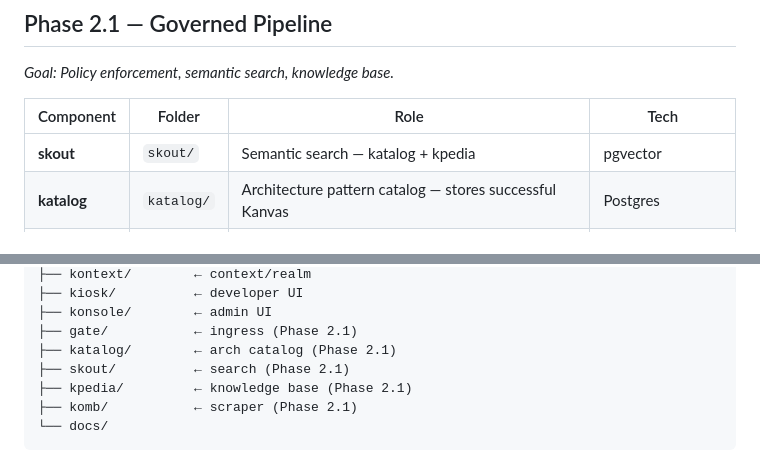
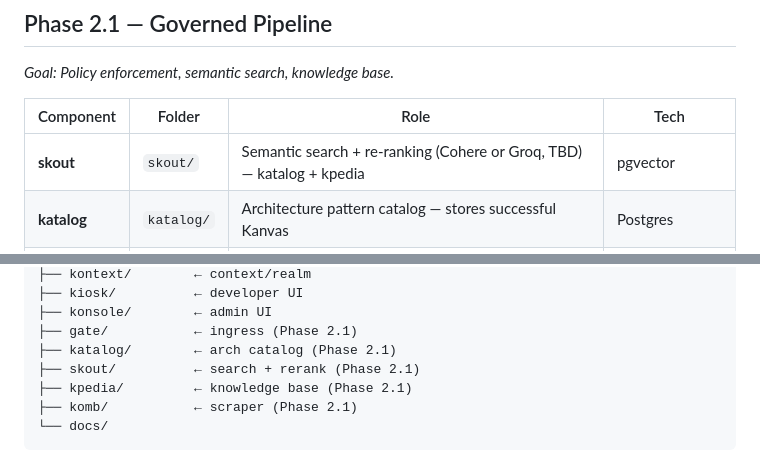
Before and after one commit to klokworkai/kre8, a Markdown page: docs/components.md, 2 parts joined by grey strips. Rendered like a GitHub page.

Commit message:
docs: update skout — semantic search + re-ranking (Cohere or Groq, TBD)

```diff
--- a/docs/components.md
+++ b/docs/components.md
@@ -35,7 +35,7 @@
 
 | Component | Folder | Role | Tech |
 |---|---|---|---|
-| **skout** | `skout/` | Semantic search — katalog + kpedia | pgvector |
+| **skout** | `skout/` | Semantic search + re-ranking (Cohere or Groq, TBD) — katalog + kpedia | pgvector |
 | **katalog** | `katalog/` | Architecture pattern catalog — stores successful Kanvas | Postgres |
 | **kpedia** | `kpedia/` | RAG knowledge base (pillars, forums, utd_docs) | pgvector, Crawl4AI |
 | **komb** | `komb/` | Web scraper — feeds kpedia/pillars and kpedia/forums | Crawl4AI |
@@ -114,7 +114,7 @@ klokworkai/kre8
 ├── konsole/        ← admin UI
 ├── gate/           ← ingress (Phase 2.1)
 ├── katalog/        ← arch catalog (Phase 2.1)
-├── skout/          ← search (Phase 2.1)
+├── skout/          ← search + rerank (Phase 2.1)
 ├── kpedia/         ← knowledge base (Phase 2.1)
 ├── komb/           ← scraper (Phase 2.1)
 └── docs/
```
Also changed, not shown: other parts of docs/components.md (+1 -1 lines).
